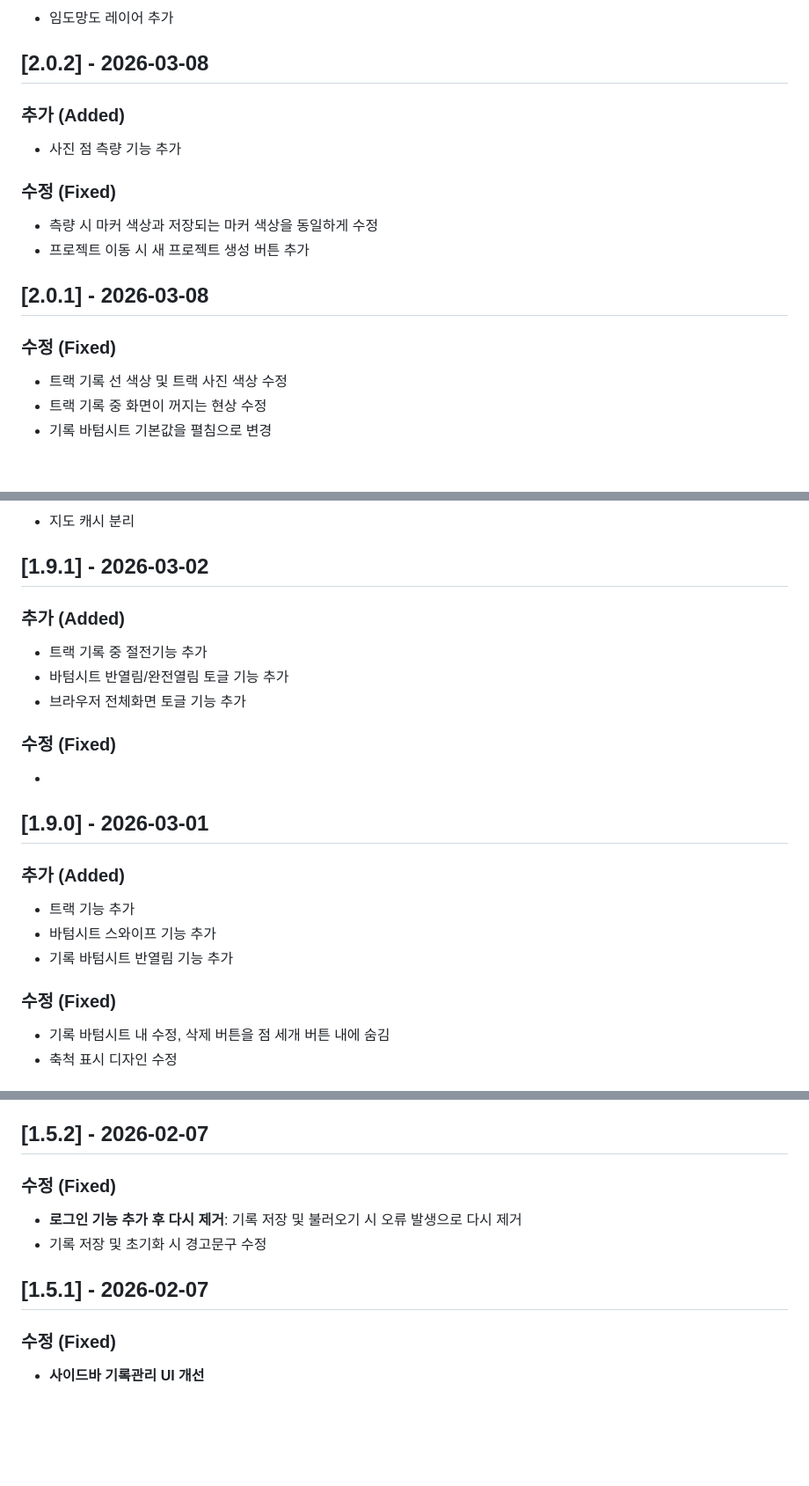
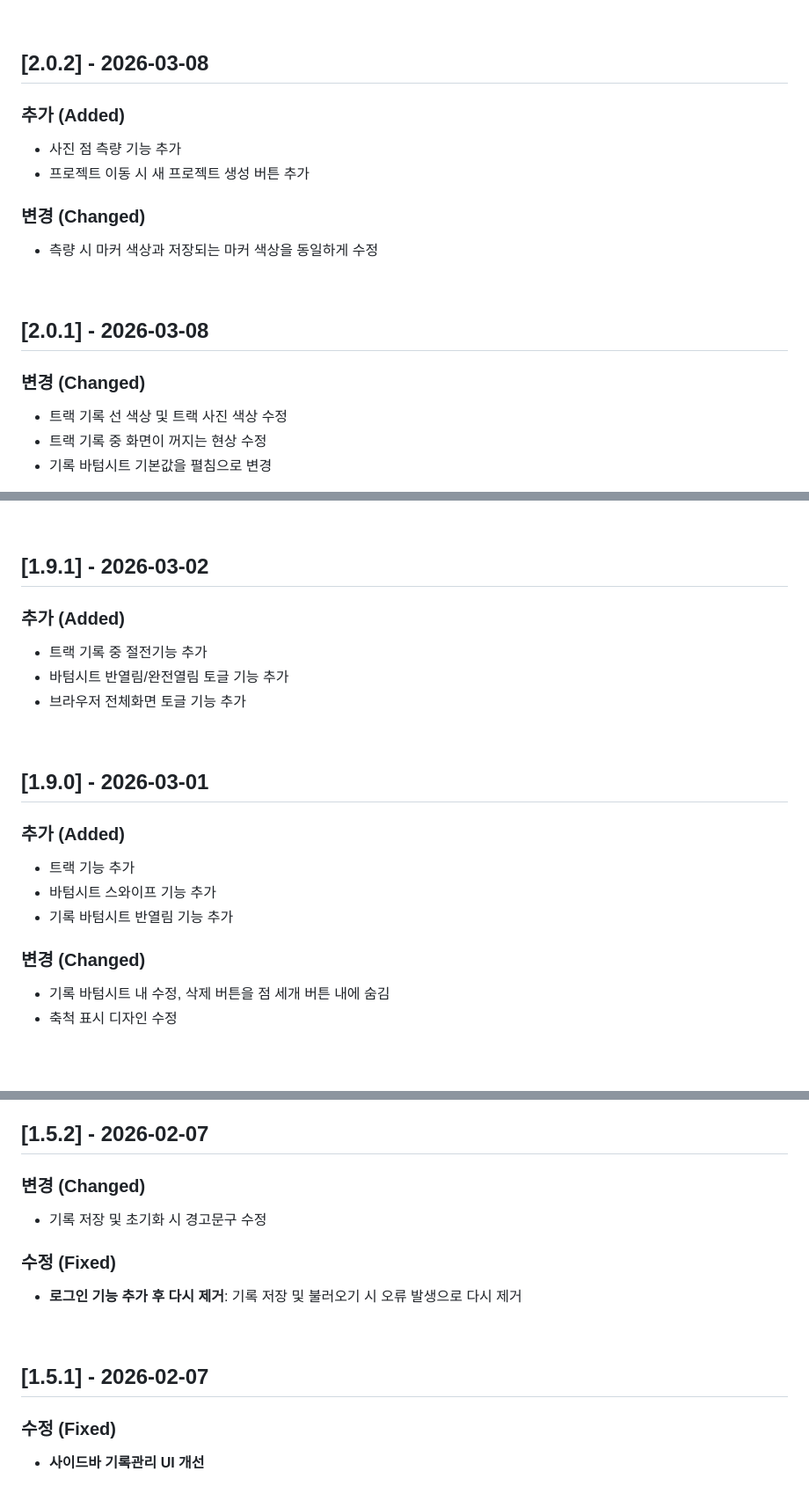
Before and after one commit to hgh-dev/F-field, a Markdown page: CHANGELOG.md, 3 parts joined by grey strips. Shown at 88% size. GitHub-like rendering; blank space fills up the shorter version.

```diff
--- a/CHANGELOG.md
+++ b/CHANGELOG.md
@@ -77,13 +129,20 @@
 ## [2.0.2] - 2026-03-08
+
 ### 추가 (Added)
+
 - 사진 점 측량 기능 추가
-
-### 수정 (Fixed)
-- 측량 시 마커 색상과 저장되는 마커 색상을 동일하게 수정
 - 프로젝트 이동 시 새 프로젝트 생성 버튼 추가
 
+### 변경 (Changed)
+
+- 측량 시 마커 색상과 저장되는 마커 색상을 동일하게 수정
+
+<br>
+
 ## [2.0.1] - 2026-03-08
-### 수정 (Fixed)
+
+### 변경 (Changed)
+
 - 트랙 기록 선 색상 및 트랙 사진 색상 수정
 - 트랙 기록 중 화면이 꺼지는 현상 수정
 - 기록 바텀시트 기본값을 펼침으로 변경
@@ -99,19 +168,23 @@
 ## [1.9.1] - 2026-03-02
+
 ### 추가 (Added)
+
 - 트랙 기록 중 절전기능 추가
 - 바텀시트 반열림/완전열림 토글 기능 추가
 - 브라우저 전체화면 토글 기능 추가
 
-### 수정 (Fixed)
--
+<br>
 
 ## [1.9.0] - 2026-03-01
+
 ### 추가 (Added)
+
 - 트랙 기능 추가
 - 바텀시트 스와이프 기능 추가
 - 기록 바텀시트 반열림 기능 추가
 
-### 수정 (Fixed)
+### 변경 (Changed)
+
 - 기록 바텀시트 내 수정, 삭제 버튼을 점 세개 버튼 내에 숨김
 - 축척 표시 디자인 수정
 
@@ -161,9 +272,18 @@
 ## [1.5.2] - 2026-02-07
-### 수정 (Fixed)
-- **로그인 기능 추가 후 다시 제거**: 기록 저장 및 불러오기 시 오류 발생으로 다시 제거
+
+### 변경 (Changed)
+
 - 기록 저장 및 초기화 시 경고문구 수정
 
+### 수정 (Fixed)
+
+- **로그인 기능 추가 후 다시 제거**: 기록 저장 및 불러오기 시 오류 발생으로 다시 제거
+
+<br>
+
 ## [1.5.1] - 2026-02-07
+
 ### 수정 (Fixed)
+
 - **사이드바 기록관리 UI 개선**
 
```
Also changed, not shown: other parts of CHANGELOG.md (+167 -29 lines).
